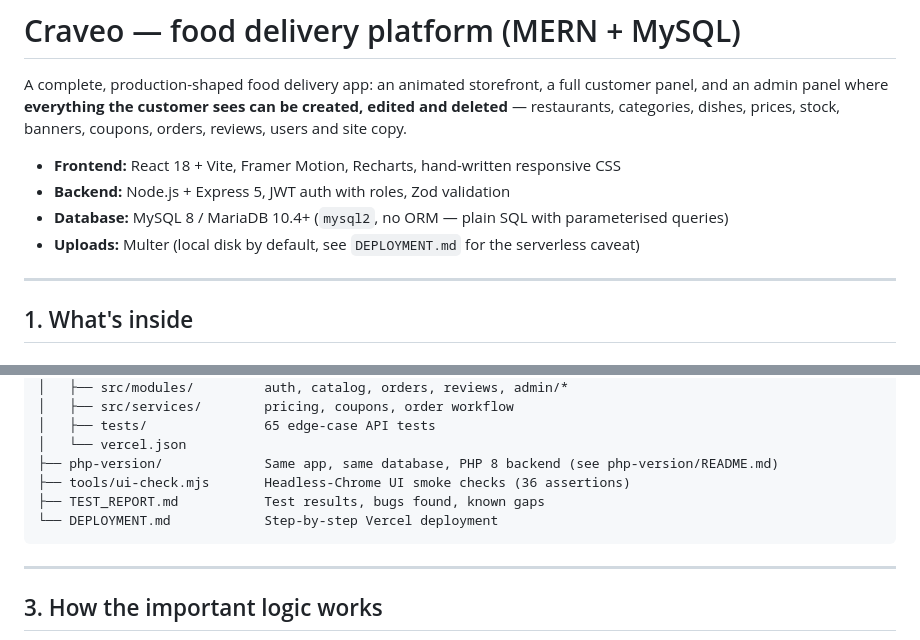
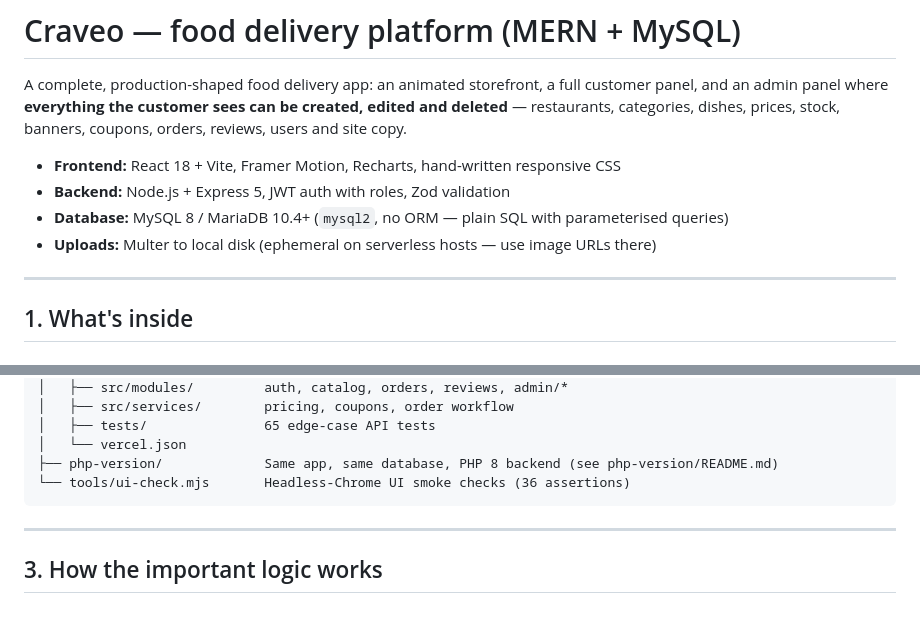
Before and after one commit to Sathya2346/Craveo, a Markdown page: README.md, 2 parts joined by grey strips. Rendered like a GitHub page; blank space fills up the shorter version.

Commit message:
Fix README references to the removed deployment and test docs
Those two files were deleted upstream; point the uploads note at the serverless
caveat inline and drop the stale tree entries so the layout matches the repo.

🤖 Generated with Codebuff
Co-Authored-By: Codebuff <noreply@codebuff.com>

````diff
--- a/README.md
+++ b/README.md
@@ -8,7 +8,7 @@ reviews, users and site copy.
 - **Frontend:** React 18 + Vite, Framer Motion, Recharts, hand-written responsive CSS
 - **Backend:** Node.js + Express 5, JWT auth with roles, Zod validation
 - **Database:** MySQL 8 / MariaDB 10.4+ (`mysql2`, no ORM — plain SQL with parameterised queries)
-- **Uploads:** Multer (local disk by default, see `DEPLOYMENT.md` for the serverless caveat)
+- **Uploads:** Multer to local disk (ephemeral on serverless hosts — use image URLs there)
 
 ---
 
@@ -70,9 +70,7 @@ MERN/
 │   ├── tests/               65 edge-case API tests
 │   └── vercel.json
 ├── php-version/             Same app, same database, PHP 8 backend (see php-version/README.md)
-├── tools/ui-check.mjs       Headless-Chrome UI smoke checks (36 assertions)
-├── TEST_REPORT.md           Test results, bugs found, known gaps
-└── DEPLOYMENT.md            Step-by-step Vercel deployment
+└── tools/ui-check.mjs       Headless-Chrome UI smoke checks (36 assertions)
 ```
 
 ---
````
